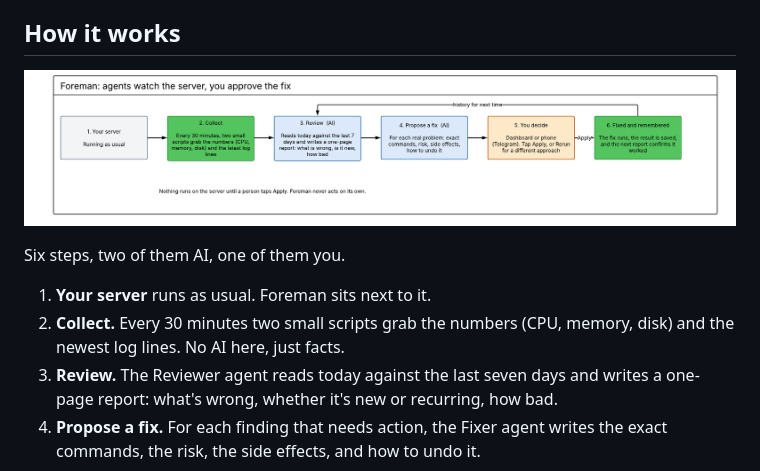
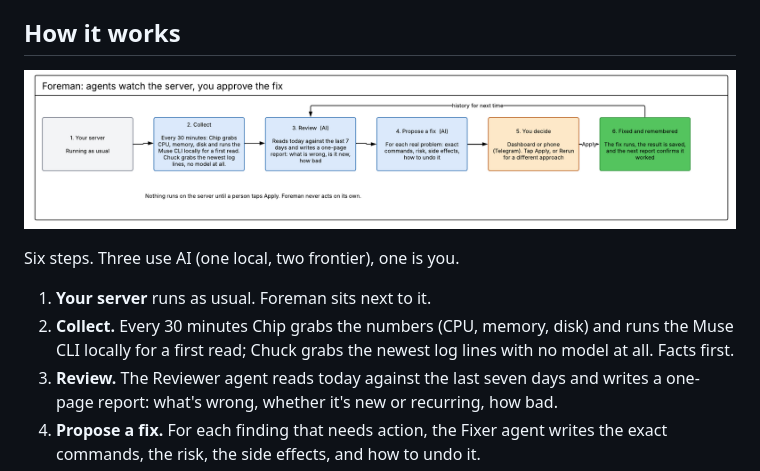
Before and after one commit to hombaez-guy/meta-hackathon, a Markdown page: README.md, the part around the change. Drawn GitHub-style; pictures changed too: docs/how-it-works.png.

```diff
--- a/README.md
+++ b/README.md
@@ -39,10 +39,10 @@ Both agents are Pydantic AI agents with structured output. One finding worth sha
 
 ![How Foreman works](docs/how-it-works.png)
 
-Six steps, two of them AI, one of them you.
+Six steps. Three use AI (one local, two frontier), one is you.
 
 1. **Your server** runs as usual. Foreman sits next to it.
-2. **Collect.** Every 30 minutes two small scripts grab the numbers (CPU, memory, disk) and the newest log lines. No AI here, just facts.
+2. **Collect.** Every 30 minutes Chip grabs the numbers (CPU, memory, disk) and runs the Muse CLI locally for a first read; Chuck grabs the newest log lines with no model at all. Facts first.
 3. **Review.** The Reviewer agent reads today against the last seven days and writes a one-page report: what's wrong, whether it's new or recurring, how bad.
 4. **Propose a fix.** For each finding that needs action, the Fixer agent writes the exact commands, the risk, the side effects, and how to undo it.
 5. **You decide.** On the dashboard or on your phone. Tap Apply, or Rerun for a different approach.
```
